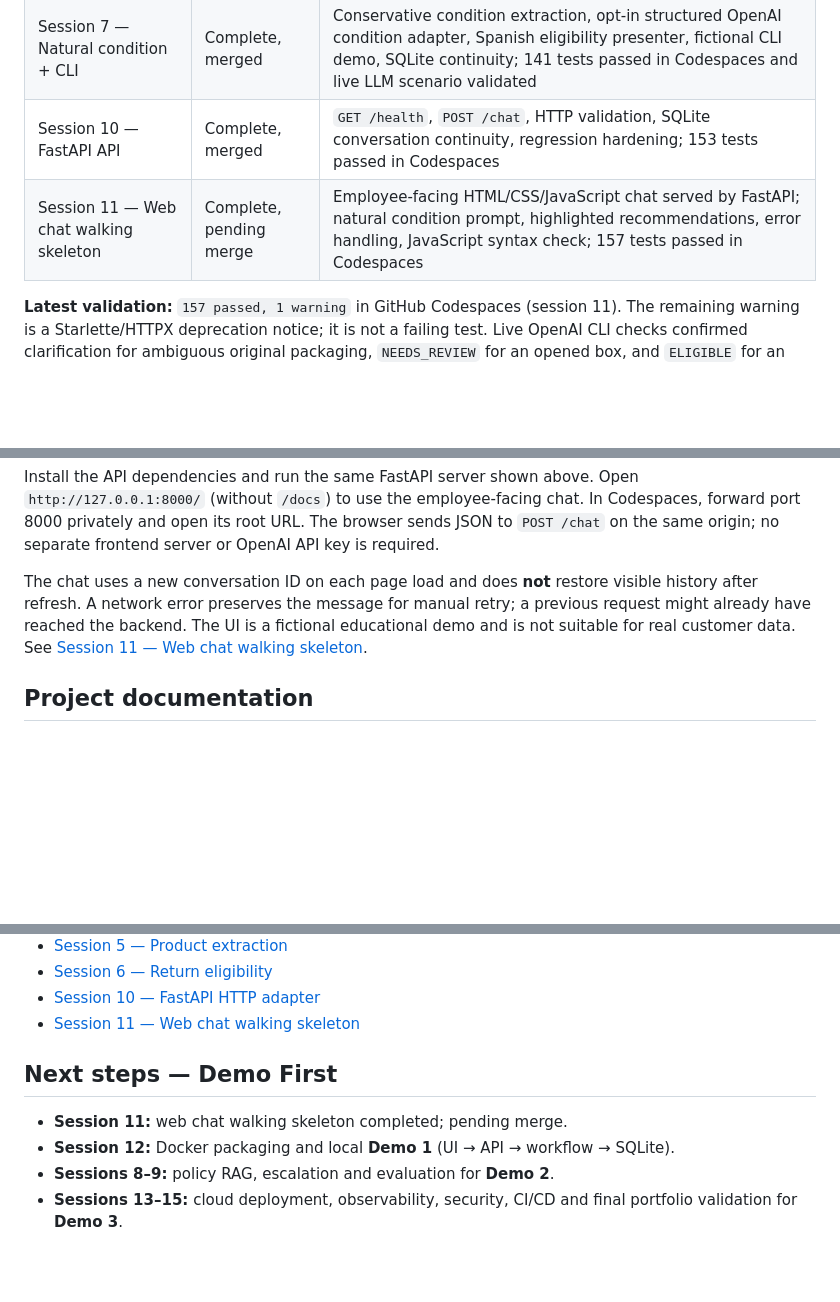
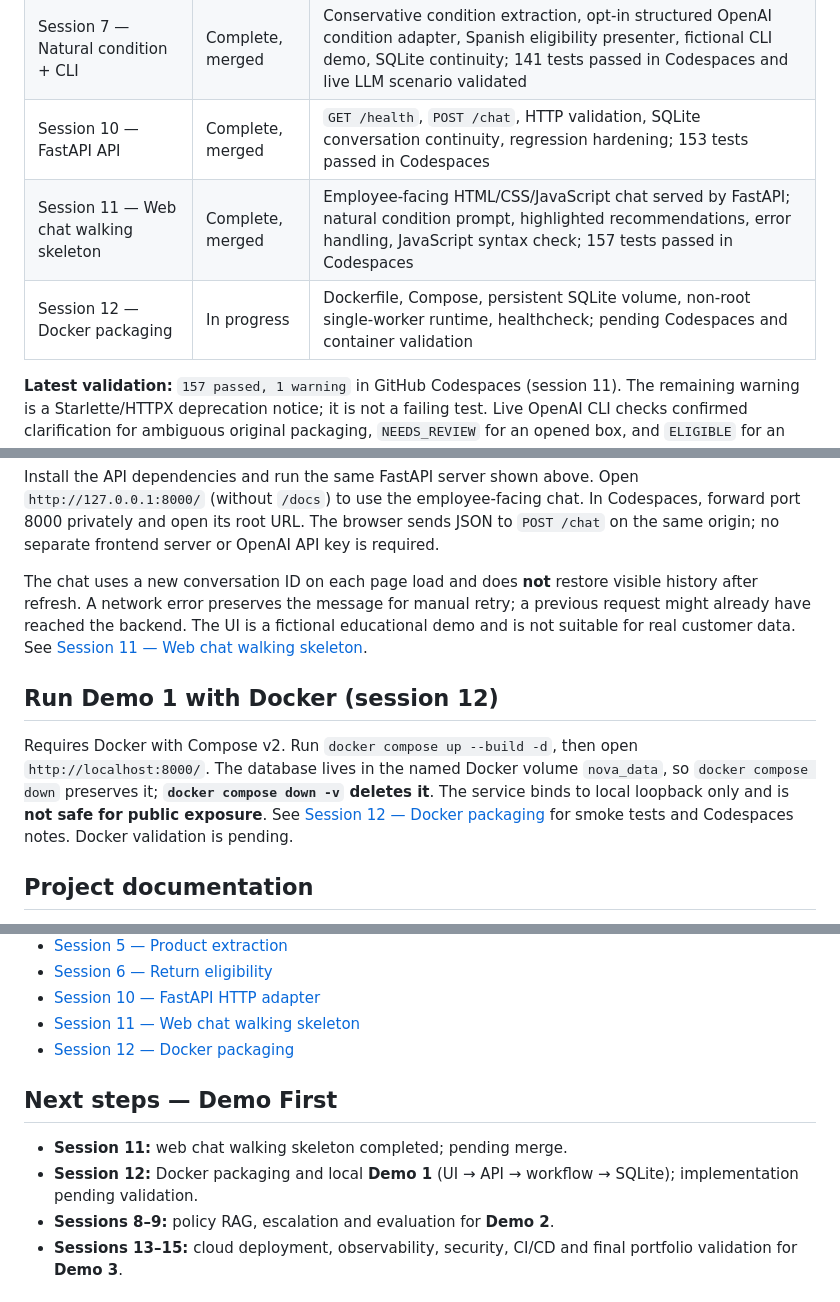
Before and after one commit to susanamirandavelasco/nova-store-operations-agent, a Markdown page: README.md, 3 parts joined by grey strips. GitHub-like rendering; blank space fills up the shorter version.

Commit message:
docs: track session 12 Docker setup and validation criteria in README

```diff
--- a/README.md
+++ b/README.md
@@ -28,7 +28,8 @@ The Level 1 pilot **does not execute real returns**. Progression: baseline → s
 | Session 6 — Return eligibility | Complete, merged | Fictional 30-day window, product condition and category rules; deterministic precedence, explainable results, optional conversational integration; 100 tests and successful user-run end-to-end demo |
 | Session 7 — Natural condition + CLI | Complete, merged | Conservative condition extraction, opt-in structured OpenAI condition adapter, Spanish eligibility presenter, fictional CLI demo, SQLite continuity; 141 tests passed in Codespaces and live LLM scenario validated |
 | Session 10 — FastAPI API | Complete, merged | `GET /health`, `POST /chat`, HTTP validation, SQLite conversation continuity, regression hardening; 153 tests passed in Codespaces |
-| Session 11 — Web chat walking skeleton | Complete, pending merge | Employee-facing HTML/CSS/JavaScript chat served by FastAPI; natural condition prompt, highlighted recommendations, error handling, JavaScript syntax check; 157 tests passed in Codespaces |
+| Session 11 — Web chat walking skeleton | Complete, merged | Employee-facing HTML/CSS/JavaScript chat served by FastAPI; natural condition prompt, highlighted recommendations, error handling, JavaScript syntax check; 157 tests passed in Codespaces |
+| Session 12 — Docker packaging | In progress | Dockerfile, Compose, persistent SQLite volume, non-root single-worker runtime, healthcheck; pending Codespaces and container validation |
 
 **Latest validation:** `157 passed, 1 warning` in GitHub Codespaces (session 11). The remaining warning is a Starlette/HTTPX deprecation notice; it is not a failing test. Live OpenAI CLI checks confirmed clarification for ambiguous original packaging, `NEEDS_REVIEW` for an opened box, and `ELIGIBLE` for an explicitly sealed product. These exploratory checks are not production reliability benchmarks.
 
@@ -105,6 +106,10 @@ Install the API dependencies and run the same FastAPI server shown above. Open `
 
 The chat uses a new conversation ID on each page load and does **not** restore visible history after refresh. A network error preserves the message for manual retry; a previous request might already have reached the backend. The UI is a fictional educational demo and is not suitable for real customer data. See [Session 11 — Web chat walking skeleton](docs/13-session-11-web-chat.md).
 
+## Run Demo 1 with Docker (session 12)
+
+Requires Docker with Compose v2. Run `docker compose up --build -d`, then open `http://localhost:8000/`. The database lives in the named Docker volume `nova_data`, so `docker compose down` preserves it; **`docker compose down -v` deletes it**. The service binds to local loopback only and is **not safe for public exposure**. See [Session 12 — Docker packaging](docs/14-session-12-docker.md) for smoke tests and Codespaces notes. Docker validation is pending.
+
 ## Project documentation
 
 - [Business case](docs/01-business-case.md)
@@ -120,11 +125,12 @@ The chat uses a new conversation ID on each page load and does **not** restore v
 - [Session 6 — Return eligibility](docs/11-session-06-return-eligibility.md)
 - [Session 10 — FastAPI HTTP adapter](docs/12-session-10-fastapi.md)
 - [Session 11 — Web chat walking skeleton](docs/13-session-11-web-chat.md)
+- [Session 12 — Docker packaging](docs/14-session-12-docker.md)
 
 ## Next steps — Demo First
 
 - **Session 11:** web chat walking skeleton completed; pending merge.
-- **Session 12:** Docker packaging and local **Demo 1** (UI → API → workflow → SQLite).
+- **Session 12:** Docker packaging and local **Demo 1** (UI → API → workflow → SQLite); implementation pending validation.
 - **Sessions 8–9:** policy RAG, escalation and evaluation for **Demo 2**.
 - **Sessions 13–15:** cloud deployment, observability, security, CI/CD and final portfolio validation for **Demo 3**.
 
```
